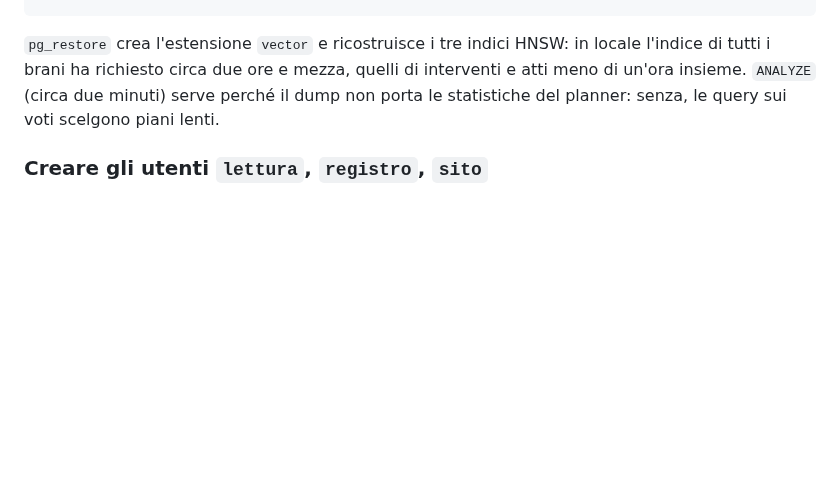
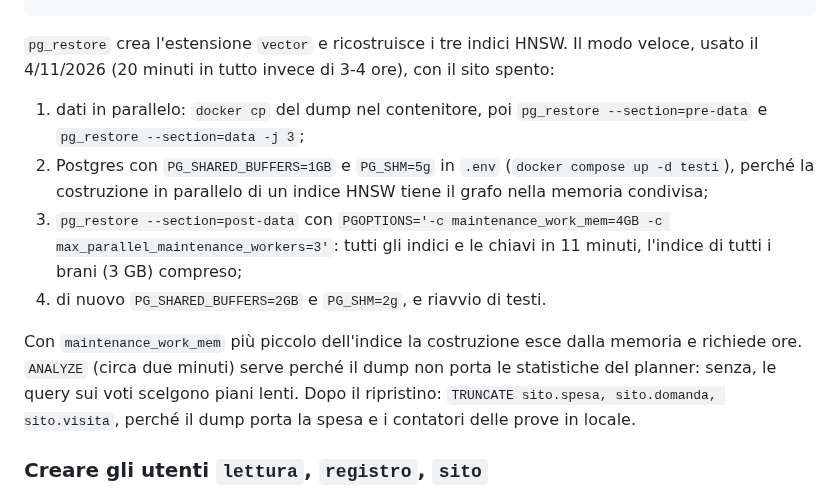
Before and after one commit to Emeierkeio/ParliamentRAG, a Markdown page: docs/produzione.md, the part around the change. Drawn GitHub-style; blank space fills up the shorter version.

Commit message:
docs(produzione): ripristino veloce degli indici HNSW e contatori da svuotare

````diff
--- a/docs/produzione.md
+++ b/docs/produzione.md
@@ -87,7 +87,14 @@ docker compose exec -T -e PGOPTIONS='-c maintenance_work_mem=2GB -c max_parallel
 docker compose exec -T testi psql -U parliamentrag -d parliamentrag -c ANALYZE
 ```
 
-`pg_restore` crea l'estensione `vector` e ricostruisce i tre indici HNSW: in locale l'indice di tutti i brani ha richiesto circa due ore e mezza, quelli di interventi e atti meno di un'ora insieme. `ANALYZE` (circa due minuti) serve perché il dump non porta le statistiche del planner: senza, le query sui voti scelgono piani lenti.
+`pg_restore` crea l'estensione `vector` e ricostruisce i tre indici HNSW. Il modo veloce, usato il 4/11/2026 (20 minuti in tutto invece di 3-4 ore), con il sito spento:
+
+1. dati in parallelo: `docker cp` del dump nel contenitore, poi `pg_restore --section=pre-data` e `pg_restore --section=data -j 3`;
+2. Postgres con `PG_SHARED_BUFFERS=1GB` e `PG_SHM=5g` in `.env` (`docker compose up -d testi`), perché la costruzione in parallelo di un indice HNSW tiene il grafo nella memoria condivisa;
+3. `pg_restore --section=post-data` con `PGOPTIONS='-c maintenance_work_mem=4GB -c max_parallel_maintenance_workers=3'`: tutti gli indici e le chiavi in 11 minuti, l'indice di tutti i brani (3 GB) compreso;
+4. di nuovo `PG_SHARED_BUFFERS=2GB` e `PG_SHM=2g`, e riavvio di testi.
+
+Con `maintenance_work_mem` più piccolo dell'indice la costruzione esce dalla memoria e richiede ore. `ANALYZE` (circa due minuti) serve perché il dump non porta le statistiche del planner: senza, le query sui voti scelgono piani lenti. Dopo il ripristino: `TRUNCATE sito.spesa, sito.domanda, sito.visita`, perché il dump porta la spesa e i contatori delle prove in locale.
 
 ### Creare gli utenti `lettura`, `registro`, `sito`
 
````
